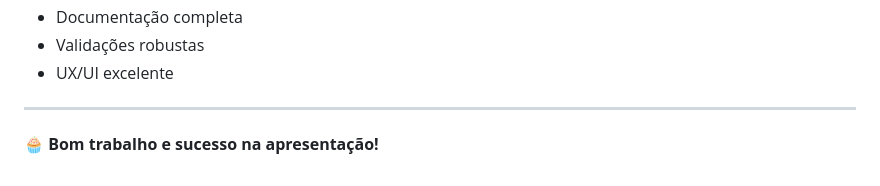
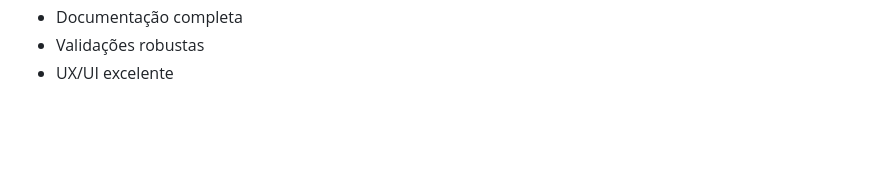
Before and after one commit to Berserk35/PIT-Engenharia-de-Software-Unifran, a Markdown page: README.md, the part around the change. Rendered like a GitHub page; blank space fills up the shorter version.

```diff
--- a/README.md
+++ b/README.md
@@ -445,7 +445,3 @@ Este projeto está sob a licença MIT. Livre para uso educacional.
 - Documentação completa
 - Validações robustas
 - UX/UI excelente
-
----
-
-**🧁 Bom trabalho e sucesso na apresentação!**
```
